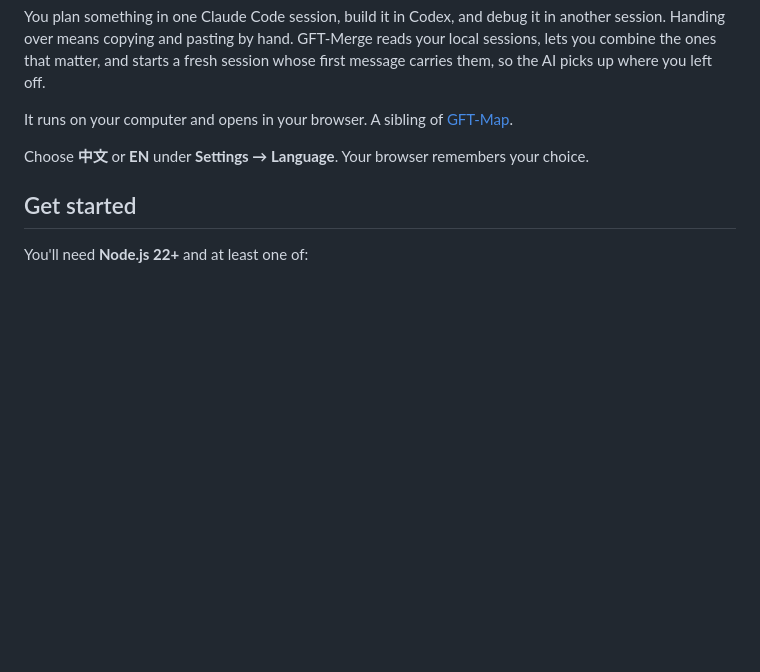
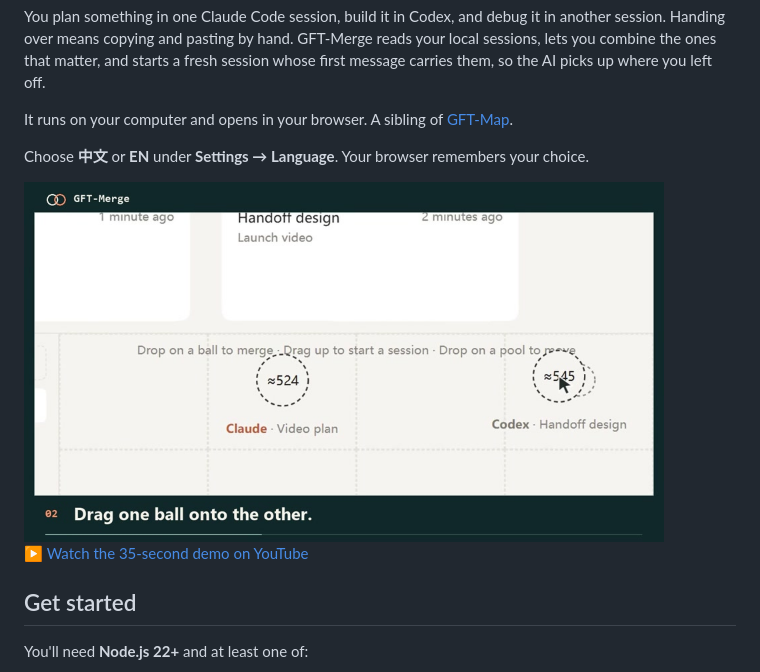
Before and after one commit to CoralLips/gft-merge, a Markdown page: README.md, the part around the change. GitHub-like rendering; pictures changed too: docs/gft-merge-demo-en.jpg (added); blank space fills up the shorter version.

Commit message:
Link the English launch demo from the README

```diff
--- a/README.md
+++ b/README.md
@@ -16,6 +16,8 @@ You plan something in one Claude Code session, build it in Codex, and debug it i
 It runs on your computer and opens in your browser. A sibling of [GFT-Map](https://github.com/CoralLips/gft-map).
 
 Choose **中文** or **EN** under **Settings → Language**. Your browser remembers your choice.
+
+<a href="https://www.youtube.com/watch?v=p5dRAMX7D2U"><img src="docs/gft-merge-demo-en.jpg" width="640" alt="Dragging a Codex session onto a Claude Code session to merge them"><br>▶ Watch the 35-second demo on YouTube</a>
 
 ## Get started
 
```
